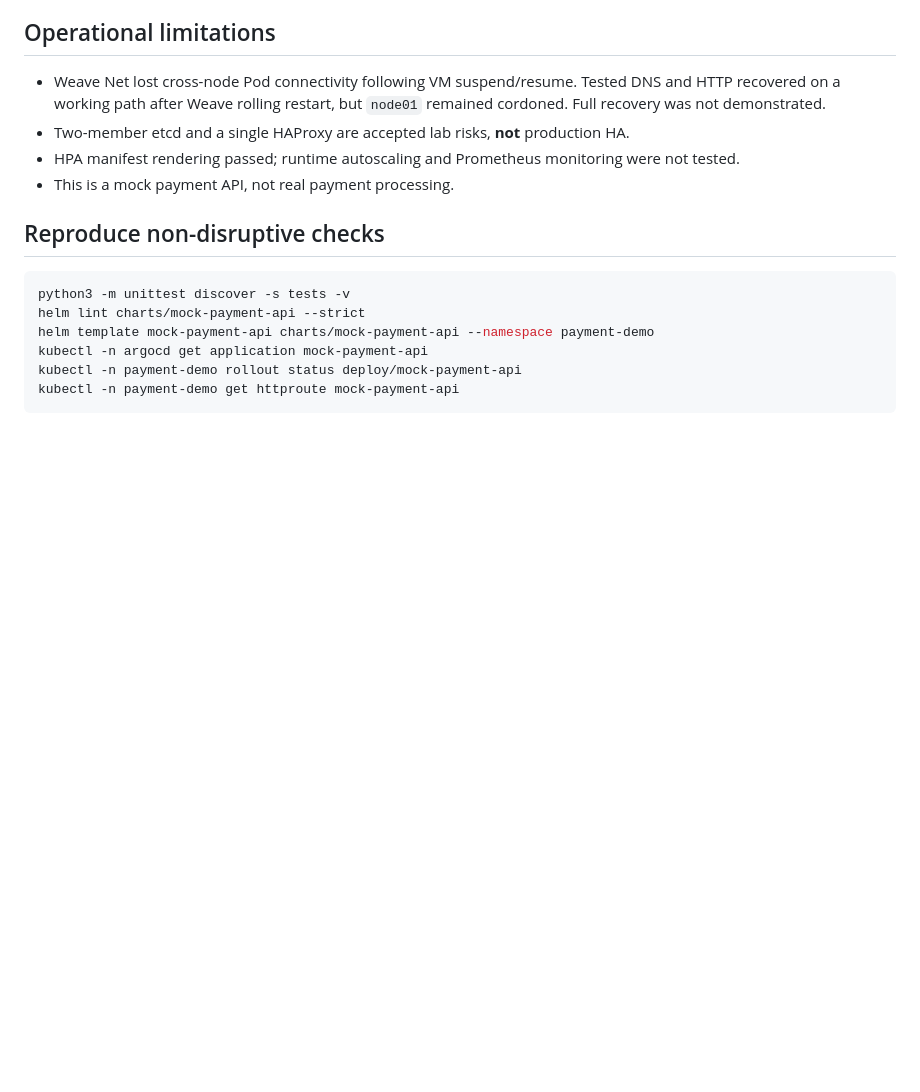
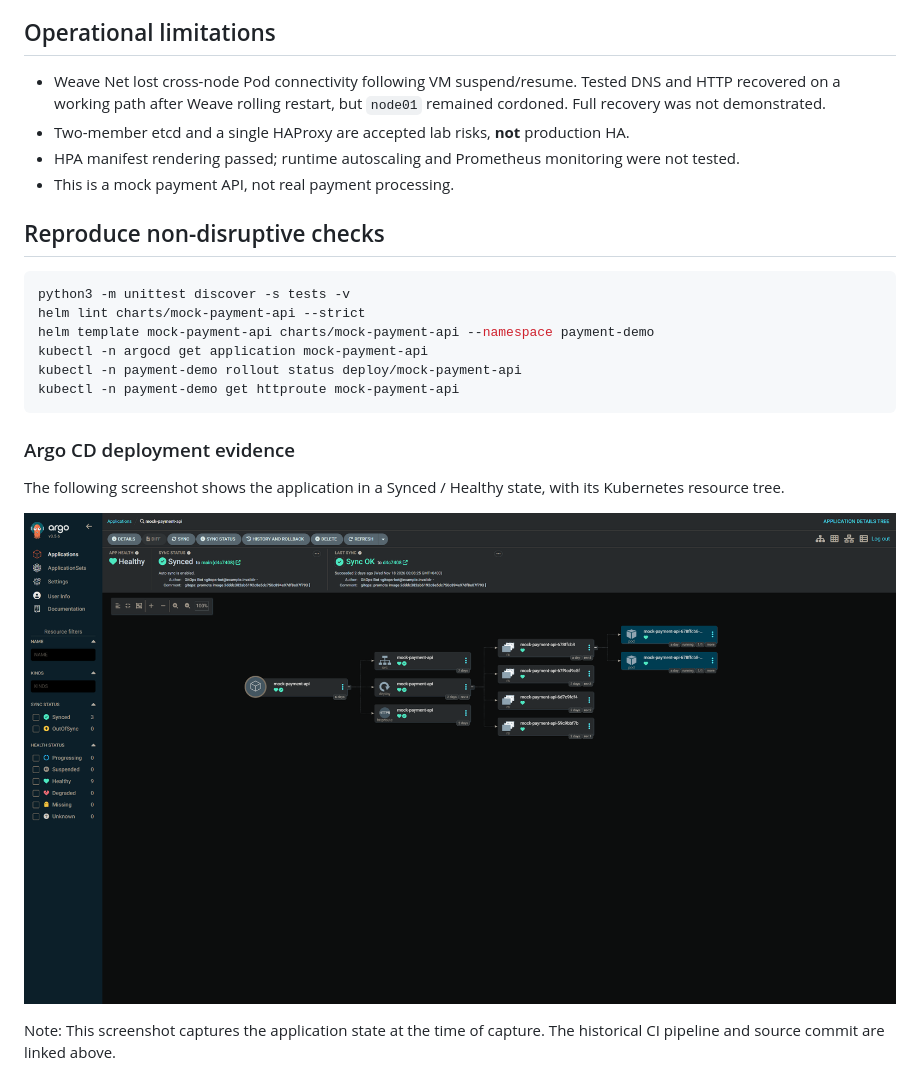
Before and after one commit to palandrp/payment-platform-gitops-lab, a Markdown page: docs/evidence/2026-11-17-gitops-validation.md, the part around the change. Drawn GitHub-style; pictures changed too: docs/evidence/images/argocd-synced-healthy.png (added); blank space fills up the shorter version.

Commit message:
docs: add Argo CD deployment screenshot evidence

````diff
--- a/docs/evidence/2026-11-17-gitops-validation.md
+++ b/docs/evidence/2026-11-17-gitops-validation.md
@@ -44,3 +44,14 @@ kubectl -n argocd get application mock-payment-api
 kubectl -n payment-demo rollout status deploy/mock-payment-api
 kubectl -n payment-demo get httproute mock-payment-api
 ```
+
+### Argo CD deployment evidence
+
+The following screenshot shows the application in a
+Synced / Healthy state, with its Kubernetes resource tree.
+
+![Argo CD — mock-payment-api Synced and Healthy](images/argocd-synced-healthy.png)
+
+Note: This screenshot captures the application state at the
+time of capture. The historical CI pipeline and source commit
+are linked above.
````
